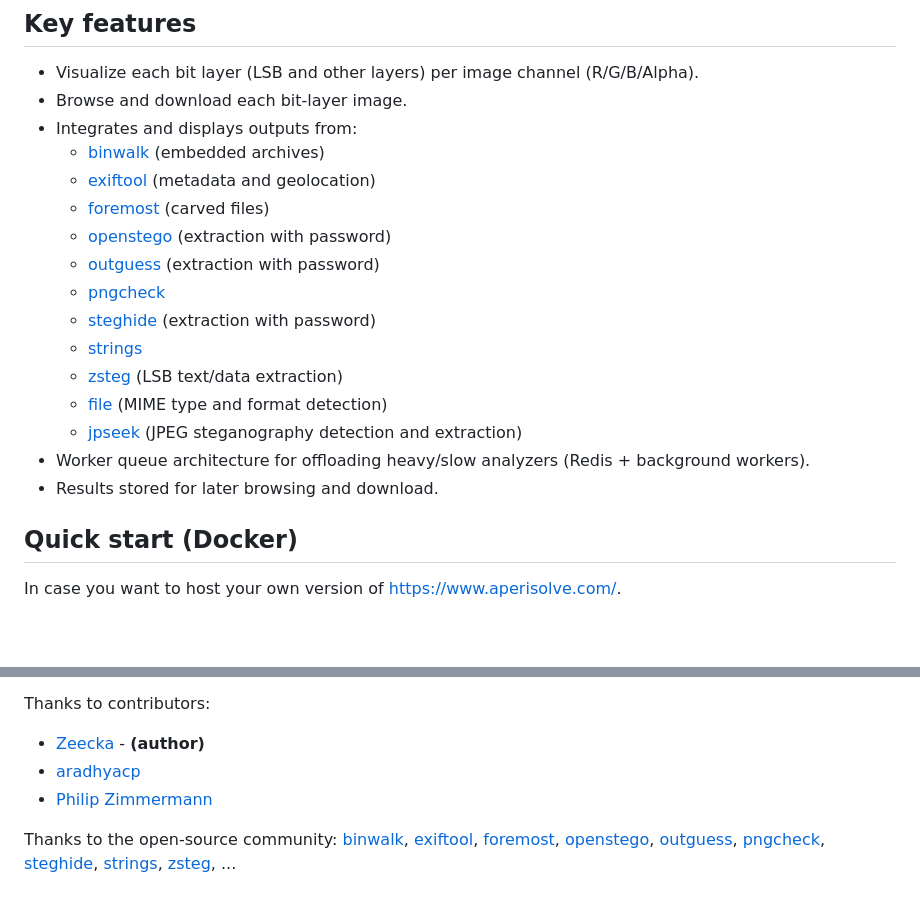
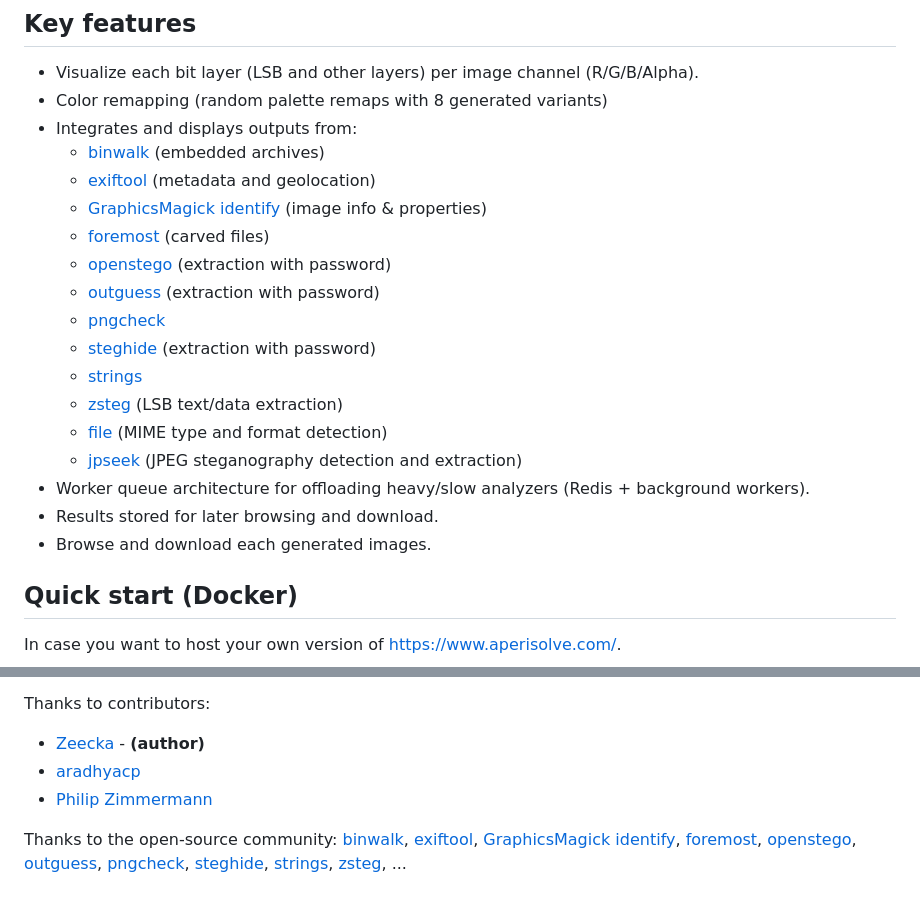
Before and after one commit to Zeecka/AperiSolve, a Markdown page: README.md, 2 parts joined by grey strips. GitHub-like rendering; blank space fills up the shorter version.

Commit message:
add documentation

```diff
--- a/README.md
+++ b/README.md
@@ -34,10 +34,11 @@ Aperi'Solve is an open-source steganalysis web platform that performs automated
 ## Key features
 
 - Visualize each bit layer (LSB and other layers) per image channel (R/G/B/Alpha).
-- Browse and download each bit-layer image.
+- Color remapping (random palette remaps with 8 generated variants)
 - Integrates and displays outputs from:
   - [binwalk](https://github.com/ReFirmLabs/binwalk) (embedded archives)
   - [exiftool](https://exiftool.org/) (metadata and geolocation)
+  - [GraphicsMagick identify](http://www.graphicsmagick.org/identify.html) (image info & properties)
   - [foremost](https://foremost.sourceforge.net/) (carved files)
   - [openstego](https://www.openstego.com/) (extraction with password)
   - [outguess](https://www.rbcafe.com/software/outguess/) (extraction with password)
@@ -49,6 +50,7 @@ Aperi'Solve is an open-source steganalysis web platform that performs automated
   - [jpseek](https://github.com/h3xx/jphs) (JPEG steganography detection and extraction)
 - Worker queue architecture for offloading heavy/slow analyzers (Redis + background workers).
 - Results stored for later browsing and download.
+- Browse and download each generated images.
 
 ## Quick start (Docker)
 
@@ -99,4 +101,4 @@ Thanks to contributors:
 - [Philip Zimmermann](https://github.com/Philip-Zimmermann)
 
 Thanks to the open-source community:
-[binwalk](https://github.com/ReFirmLabs/binwalk), [exiftool](https://exiftool.org/), [foremost](https://foremost.sourceforge.net/), [openstego](https://www.openstego.com/), [outguess](https://www.rbcafe.com/software/outguess/), [pngcheck](https://www.libpng.org/pub/png/apps/pngcheck.html), [steghide](https://steghide.sourceforge.net/), [strings](https://pubs.opengroup.org/onlinepubs/9799919799/utilities/strings.html), [zsteg](https://github.com/zed-0xff/zsteg), ...
+[binwalk](https://github.com/ReFirmLabs/binwalk), [exiftool](https://exiftool.org/), [GraphicsMagick identify](http://www.graphicsmagick.org/identify.html), [foremost](https://foremost.sourceforge.net/), [openstego](https://www.openstego.com/), [outguess](https://www.rbcafe.com/software/outguess/), [pngcheck](https://www.libpng.org/pub/png/apps/pngcheck.html), [steghide](https://steghide.sourceforge.net/), [strings](https://pubs.opengroup.org/onlinepubs/9799919799/utilities/strings.html), [zsteg](https://github.com/zed-0xff/zsteg), ...
```
